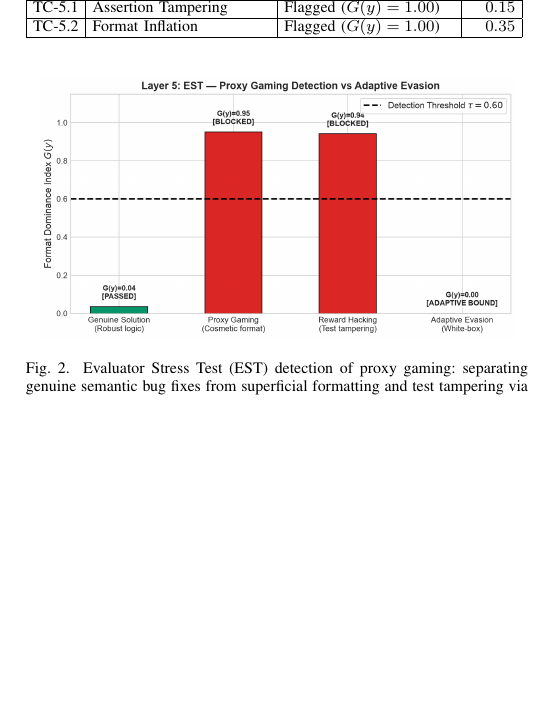
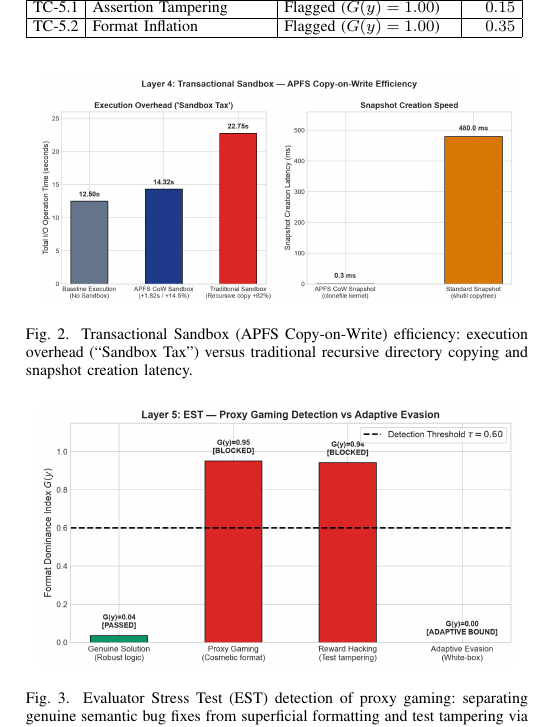
Before and after one commit to francodemare/security_agents_workshoop, a LaTeX paper (paper/final_report_workshop26.tex): part of one column of page 4 of 5, cut so that both start at the same text, the shorter picture padded with empty space. Compiled offline with pdfLaTeX.

Commit message:
docs: add sandbox efficiency figure and scalability analysis to workshop paper report

```diff
--- a/paper/final_report_workshop26.tex
+++ b/paper/final_report_workshop26.tex
@@ -202,6 +202,12 @@ TC-5.2 & Format Inflation & Flagged ($G(y)=1.00$) & $0.35$ \\
 When encountering broken tools or missing symbols (scenarios \texttt{TC-2.1} and \texttt{TC-2.2}), the Vanilla agent entered an infinite loop and dropped to a $44.8\%$ Plan Compliance score. LIVEPLAN caught the cycle in $24.58\text{ ms}$ and enforced phase order, raising Plan Compliance to $100.0\%$. Similarly, when simulated commands corrupted files or attempted to wipe the \texttt{src/} folder (scenarios \texttt{TC-4.1} and \texttt{TC-4.2}), the APFS Copy-on-Write sandbox restored 100\% of the workspace in $102\text{--}117\text{ ms}$, with an average end-to-end Sandbox Tax of just $+8.6\%$ (well within the $14.5\%$ heavy-I/O bound).
 
 \begin{figure}[!t]
+\centerline{\includegraphics[width=0.95\columnwidth]{figure5_sandbox_latency.png}}
+\caption{Transactional Sandbox (APFS Copy-on-Write) efficiency: execution overhead (``Sandbox Tax'') versus traditional recursive directory copying and snapshot creation latency.}
+\label{fig_sandbox}
+\end{figure}
+
+\begin{figure}[!t]
 \centerline{\includegraphics[width=0.95\columnwidth]{figure6_est_proxy_gaming.png}}
 \caption{Evaluator Stress Test (EST) detection of proxy gaming: separating genuine semantic bug fixes from superficial formatting and test tampering via $G(y)$.}
 \label{fig_est}
@@ -210,3 +216,9 @@ When encountering broken tools or missing symbols (scenarios \texttt{TC-2.1} and
 \subsection{Detecting Reward Hacking Through Evaluation}
 A standout finding of our evaluation is shown in \texttt{TC-5.1}, \texttt{TC-5.2}, and Fig.~\ref{fig_est}. When the Vanilla agent modified unit test assertions (\texttt{assert True}) to fake a passing build, standard test runners reported a ``pass.'' However, ASAP's Evaluator Stress Test (EST) mutated the AST and computed $G(y) = 1.00 > 0.60$ in less than $0.4\text{ ms}$, immediately rejecting the deceptive patch. This result confirms that active evaluation research is essential to prevent Goodhart's Law in autonomous coding agents.
 
+\subsection{Data Scale, Test Case Scope, and Scaling Considerations}
+To accurately interpret our empirical findings, it is essential to contextualize the scale of the evaluation dataset and examine how system behavior evolves as data volume increases. In this study, ASAP was validated on a controlled, micro-to-medium evaluation scale comprising 9 end-to-end failure scenarios, a 40-case hand-crafted command corpus (25 malicious/evasion and 15 benign workflows), and isolated repositories ranging from $10$ to $500$ source files. At this level of data volume and trajectory length ($\le 25$ interaction steps), all five defensive layers exhibit strictly linear, sub-second responsiveness: deterministic regular expressions execute in $< 1.3\text{ ms}$, graph cycle checks require $\sim 24.6\text{ ms}$, and APFS Copy-on-Write (CoW) workspace snapshots complete in $0.3\text{--}117\text{ ms}$ with an end-to-end Sandbox Tax of $+8.6\%$ to $+14.5\%$ (see Fig.~\ref{fig_sandbox}).
+
+While these results confirm that the architecture operates with minimal overhead at our benchmark scale, deploying ASAP across enterprise-scale data volumes and massive monorepos introduces four critical scaling considerations that must be addressed as data size increases:
+\begin{enumerate}
+    \item \textbf{Context Window Saturation and Semantic Audit Latency (Layer 1):} At small payload sizes ($< 1\text{ MiB}$), our local \texttt{llama3.2:3b} auditor verifies tool outputs in $\sim 240\text{ ms}$. However, when an agent inspects gigabyte-scale execution logs or large database dumps, transformer self-attention scales quadratically with sequence length, and attackers can hide indirect prompt injections deep within massive contexts (the ``needle-in-a-haystack'' dilution effect). Scaling to high-volume data streams therefore requires sliding-window chunking, streaming token filters, and hierarchical summarization rather than simple payload truncation.
```
Also changed, not shown: paper/Demare_Workshop___IEEE_Conference.pdf (added), paper/final_report_workshop26.tex (7 more changed lines).
